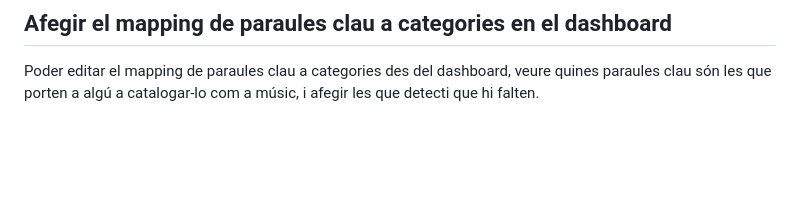
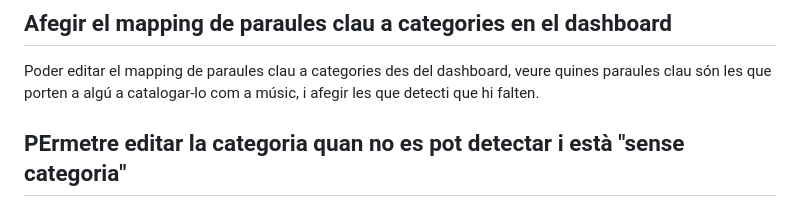
Before and after one commit to bernatbas/el_cronograma, a Markdown page: BACKLOG.md, the part around the change. GitHub-like rendering; blank space fills up the shorter version.

Commit message:
Backlog: afegeix «PErmetre editar la categoria quan no es pot detectar i està "sense categoria"»

```diff
--- a/BACKLOG.md
+++ b/BACKLOG.md
@@ -55,3 +55,5 @@ Per garantir que el joc no canvia al llarg del dia, i el seed no genera contingu
 
 ## Afegir el mapping de paraules clau a categories en el dashboard
 Poder editar el mapping de paraules clau a categories des del dashboard, veure quines paraules clau són les que porten a algú a catalogar-lo com a músic, i afegir les que detecti que hi falten.
+
+## PErmetre editar la categoria quan no es pot detectar i està "sense categoria"
```
